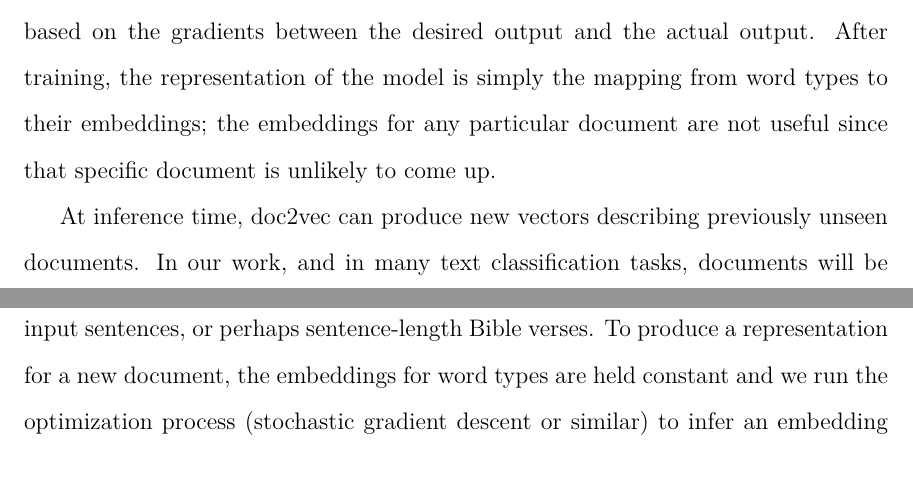
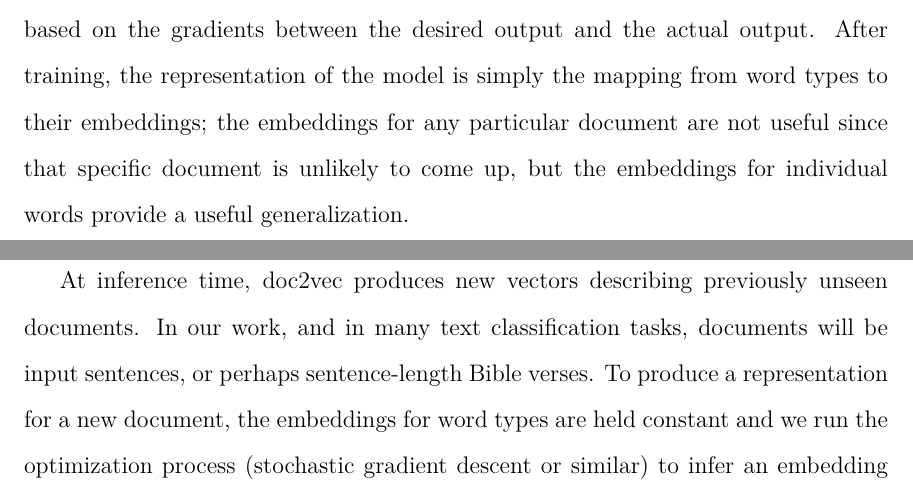
Before and after one commit to alexrudnick/dissertation, a LaTeX thesis (dissertation/dissertation.tex, which reads dissertation/monolingual.tex): two parts of pages 87 and 88 of 118, joined at a grey line, cut so that both start at the same text. Compiled offline with XeLaTeX.

Commit message:
tiny edits

```diff
--- a/dissertation/monolingual.tex
+++ b/dissertation/monolingual.tex
@@ -277,18 +277,19 @@ updating both representations based on the gradients between the desired output
 and the actual output. After training, the representation of the model is
 simply the mapping from word types to their embeddings; the embeddings for any
 particular document are not useful since that specific document is unlikely to
-come up.
+come up, but the embeddings for individual words provide  a useful
+generalization.
 
-At inference time, doc2vec can produce new vectors describing previously unseen
+At inference time, doc2vec produces new vectors describing previously unseen
 documents. In our work, and in many text classification tasks, documents will
-be input sentences, or perhaps sentence-length Bible verses.  To produce a
+be input sentences, or perhaps sentence-length Bible verses. To produce a
 representation for a new document, the embeddings for word types are held
 constant and we run the optimization process (stochastic gradient descent or
 similar) to infer an embedding for the current document, such that it helps
 predict words in the current context.
 
 doc2vec thus provides a straightforward approach for learning to produce
-representations of new documents, based on an unlabeled training corpus.  Here
+representations of new documents, based on an unlabeled training corpus. Here
 we use the implementation of doc2vec provided by the gensim package
 \cite{rehurek-lrec}, and use embeddings inferred for Bible verses as features
 for our classifiers.
```
